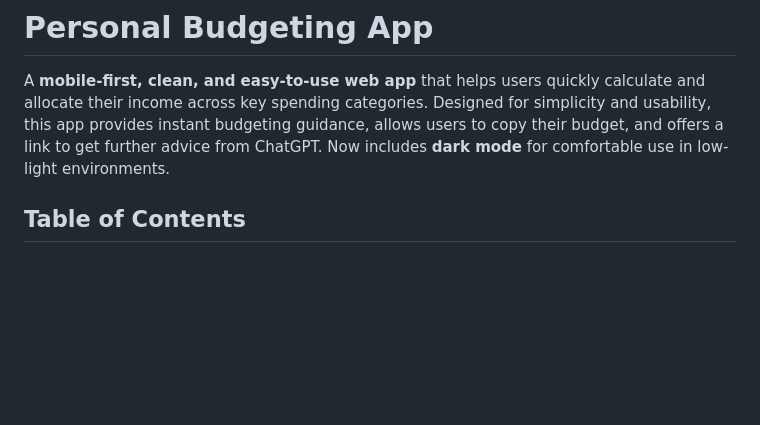
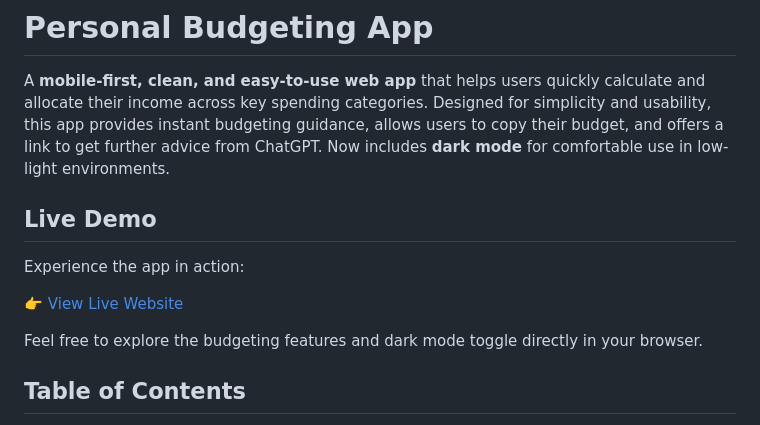
Before and after one commit to HarrisonGearhart/PersonalBudget, a Markdown page: README.md, the part around the change. Rendered like a GitHub page; blank space fills up the shorter version.

```diff
--- a/README.md
+++ b/README.md
@@ -1,6 +1,14 @@
 # Personal Budgeting App
 
 A **mobile-first, clean, and easy-to-use web app** that helps users quickly calculate and allocate their income across key spending categories. Designed for simplicity and usability, this app provides instant budgeting guidance, allows users to copy their budget, and offers a link to get further advice from ChatGPT. Now includes **dark mode** for comfortable use in low-light environments.
+
+## Live Demo
+
+Experience the app in action:
+
+👉 [View Live Website](https://harrisongearhart.github.io/PersonalBudget/)
+
+Feel free to explore the budgeting features and dark mode toggle directly in your browser.
 
 ## Table of Contents
 
```
